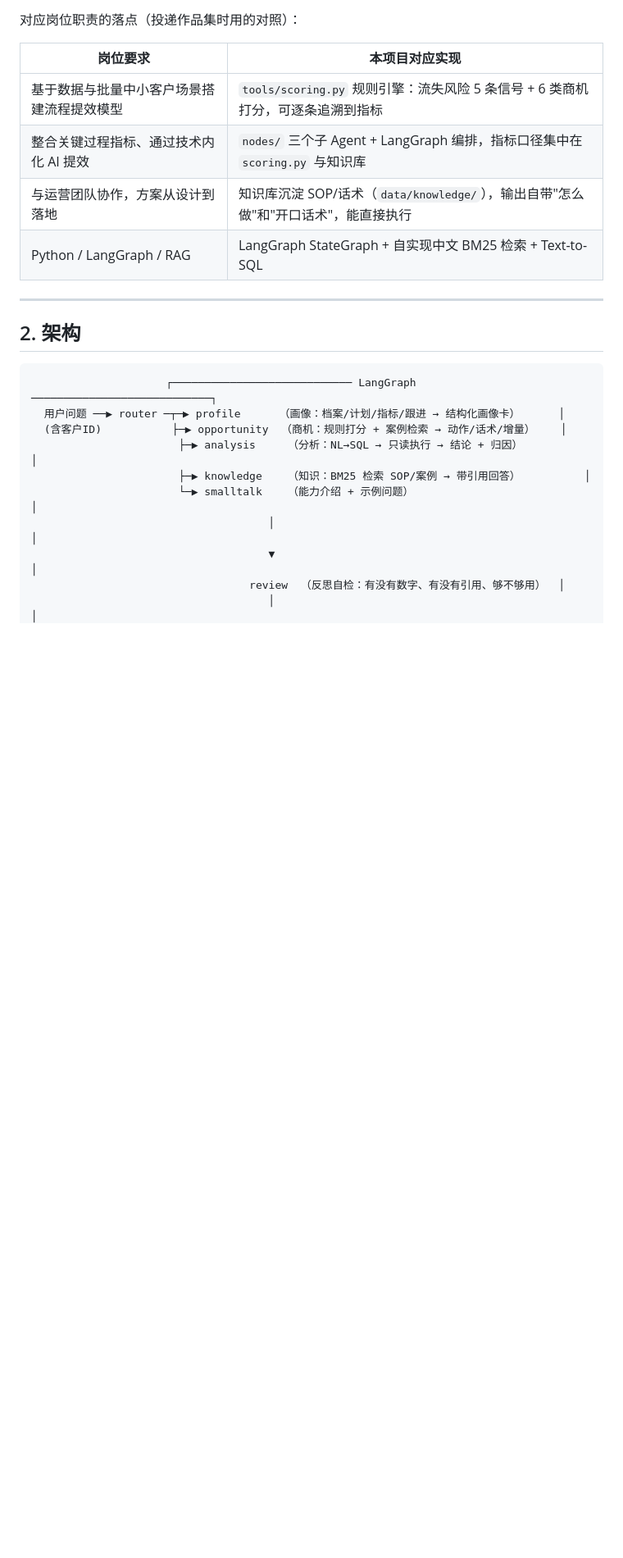
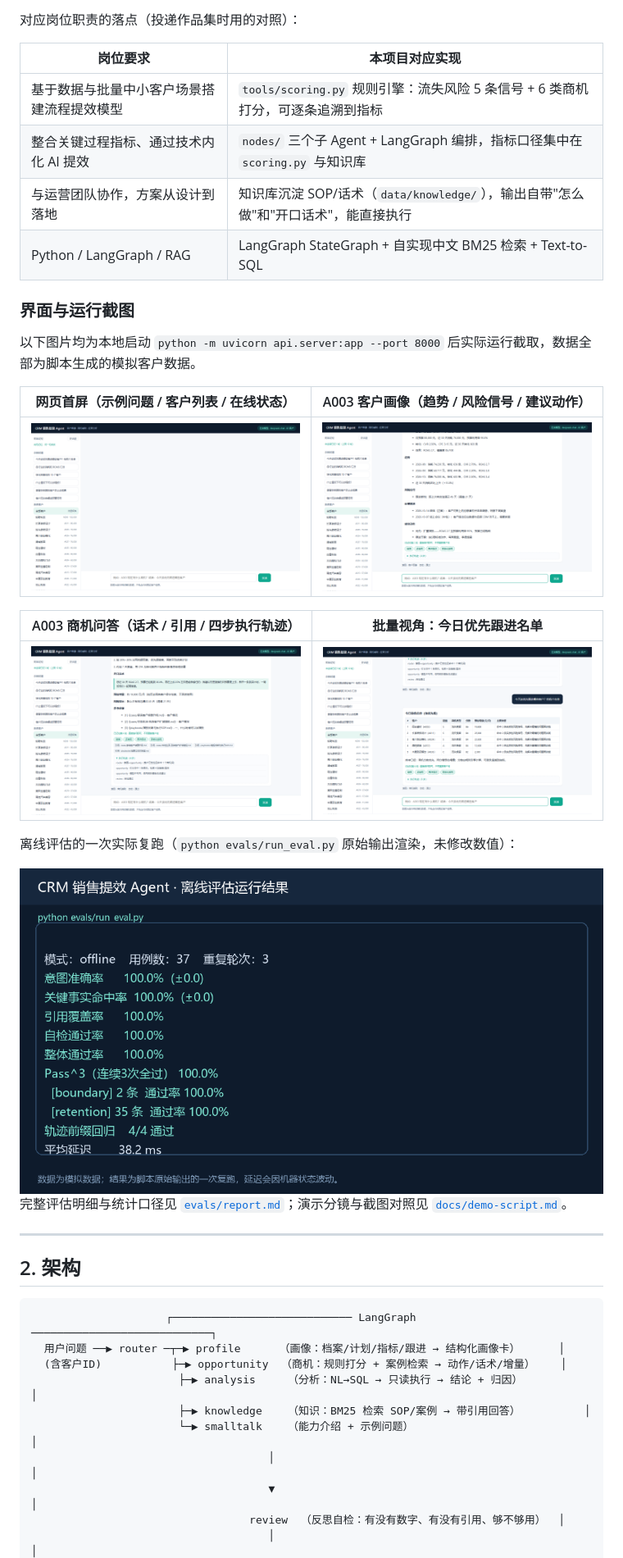
Before and after one commit to onyjhgiom/crm-sales-agent, a Markdown page: README.md, the part around one of its changes. Shown at 82% size. Drawn GitHub-style; pictures changed too: docs/screenshots/01-home.png (added), docs/screenshots/02-profile.png (added), docs/screenshots/03-opportunity.png (added); blank space fills up the shorter version.

Commit message:
docs: 补充 CRM Agent 本地运行截图并同步到说明文档

```diff
--- a/README.md
+++ b/README.md
@@ -30,6 +30,24 @@
 | 整合关键过程指标、通过技术内化 AI 提效 | `nodes/` 三个子 Agent + LangGraph 编排，指标口径集中在 `scoring.py` 与知识库 |
 | 与运营团队协作，方案从设计到落地 | 知识库沉淀 SOP/话术（`data/knowledge/`），输出自带"怎么做"和"开口话术"，能直接执行 |
 | Python / LangGraph / RAG | LangGraph StateGraph + 自实现中文 BM25 检索 + Text-to-SQL |
+
+### 界面与运行截图
+
+以下图片均为本地启动 `python -m uvicorn api.server:app --port 8000` 后实际运行截取，数据全部为脚本生成的模拟客户数据。
+
+| 网页首屏（示例问题 / 客户列表 / 在线状态） | A003 客户画像（趋势 / 风险信号 / 建议动作） |
+|---|---|
+| <img src="docs/screenshots/01-home.png" width="460" alt="CRM Agent 网页首屏"> | <img src="docs/screenshots/02-profile.png" width="460" alt="A003 客户画像运行结果"> |
+
+| A003 商机问答（话术 / 引用 / 四步执行轨迹） | 批量视角：今日优先跟进名单 |
+|---|---|
+| <img src="docs/screenshots/03-opportunity.png" width="460" alt="A003 商机问答与执行轨迹"> | <img src="docs/screenshots/04-priority.png" width="460" alt="今日优先跟进名单"> |
+
+离线评估的一次实际复跑（`python evals/run_eval.py` 原始输出渲染，未修改数值）：
+
+<img src="docs/screenshots/05-evaluation.png" width="760" alt="离线评估结果">
+
+完整评估明细与统计口径见 [`evals/report.md`](evals/report.md)；演示分镜与截图对照见 [`docs/demo-script.md`](docs/demo-script.md)。
 
 ---
 
```
Also changed, not shown: other parts of README.md (+1 -1 lines), docs/demo-script.md (+14 -0 lines), docs/portfolio-one-pager.md (+13 -1 lines), 1 other file.
